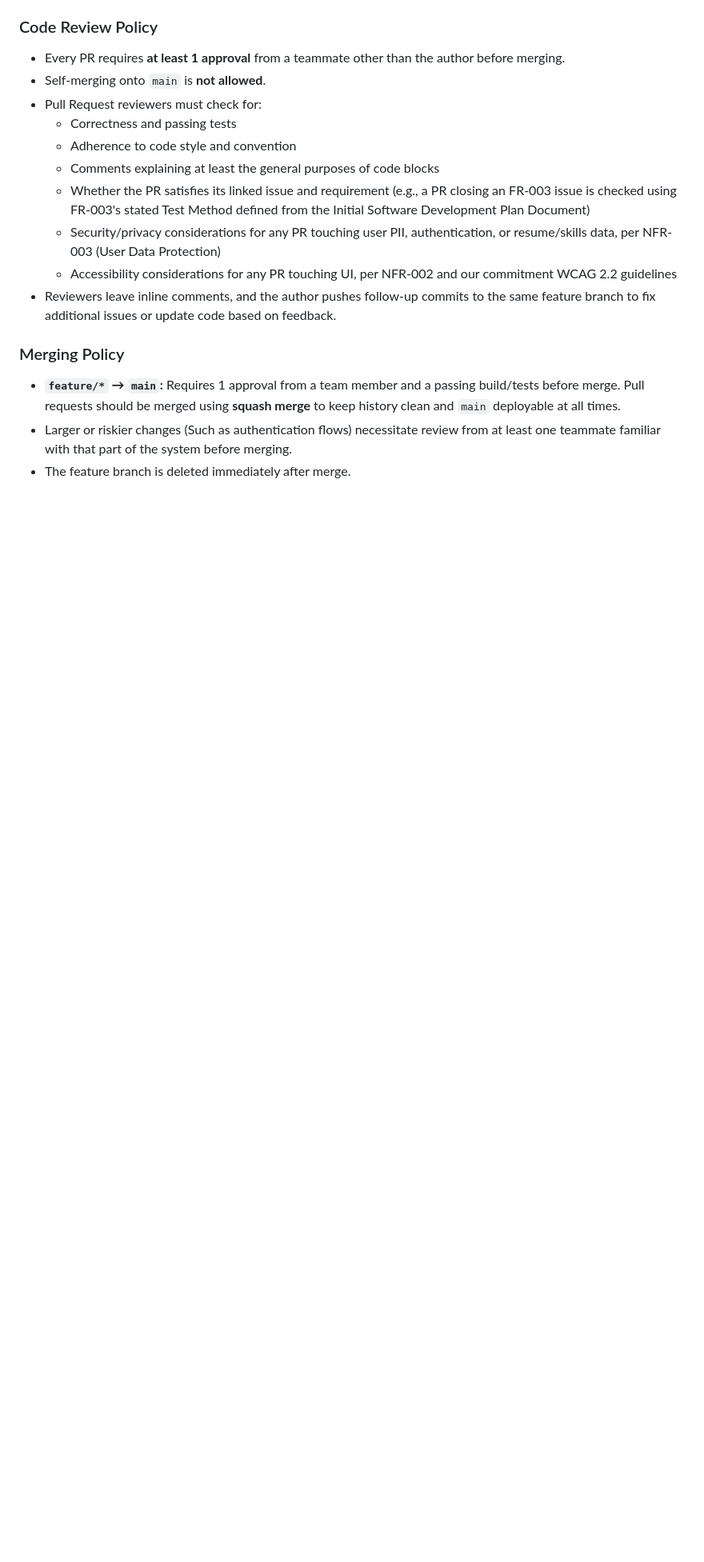
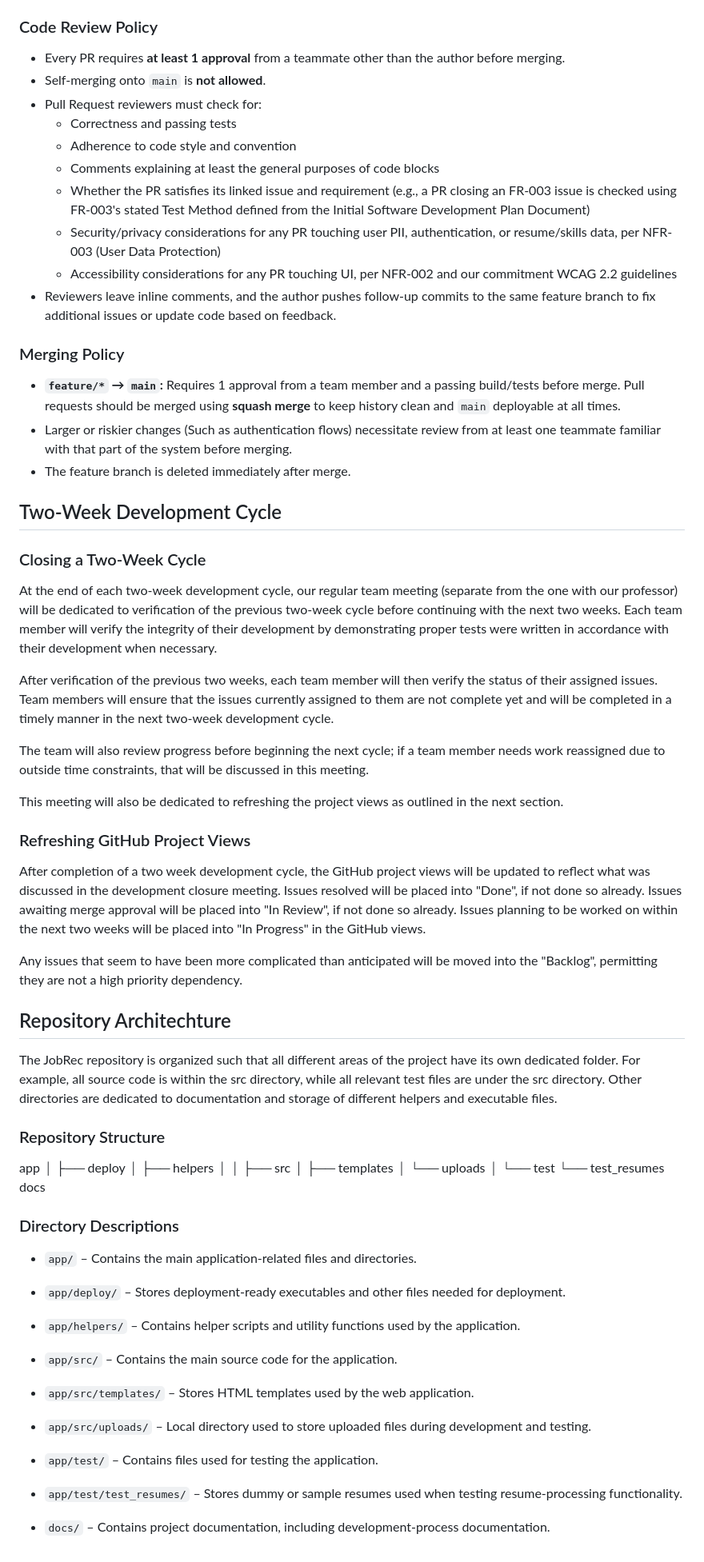
Before and after one commit to Work-At-JobRec/JobRec, a Markdown page: docs/dev_processes.md, the part around the change. Shown at 80% size. Rendered like a GitHub page; blank space fills up the shorter version.

Commit message:
Added repository structure, two-week development cycle, github project views refresh plans

```diff
--- a/docs/dev_processes.md
+++ b/docs/dev_processes.md
@@ -90,3 +90,62 @@ Every PR description contains a GitHub closing keyword (Such as `Closes`, `Fixes
 - **`feature/*` → `main`:** Requires 1 approval from a team member and a passing build/tests before merge. Pull requests should be merged using **squash merge** to keep history clean and `main` deployable at all times.
 - Larger or riskier changes (Such as authentication flows) necessitate review from at least one teammate familiar with that part of the system before merging.
 - The feature branch is deleted immediately after merge.
+
+## Two-Week Development Cycle
+
+### Closing a Two-Week Cycle
+
+At the end of each two-week development cycle, our regular team meeting (separate from the one with our professor) will be dedicated to verification of the previous two-week cycle before continuing with the next two weeks. Each team member will verify the integrity of their development by demonstrating proper tests were written in accordance with their development when necessary.
+
+After verification of the previous two weeks, each team member will then verify the status of their assigned issues. Team members will ensure that the issues currently assigned to them are not complete yet and will be completed in a timely manner in the next two-week development cycle.
+
+The team will also review progress before beginning the next cycle; if a team member needs work reassigned due to outside time constraints, that will be discussed in this meeting.
+
+This meeting will also be dedicated to refreshing the project views as outlined in the next section.
+
+### Refreshing GitHub Project Views
+
+After completion of a two week development cycle, the GitHub project views will be updated to reflect what was discussed in the development closure meeting. Issues resolved will be placed into "Done", if not done so already. Issues awaiting merge approval will be placed into "In Review", if not done so already. Issues planning to be worked on within the next two weeks will be placed into "In Progress" in the GitHub views.
+
+Any issues that seem to have been more complicated than anticipated will be moved into the "Backlog", permitting they are not a high priority dependency.
+
+## Repository Architechture
+
+The JobRec repository is organized such that all different areas of the project have its own dedicated folder. For example, all source code is within the src directory, while all relevant test files are under the src directory. Other directories are dedicated to documentation and storage of different helpers and executable files.
+
+### Repository Structure
+
+app
+│
+├── deploy
+│
+├── helpers
+│
+│
+├── src
+│   ├── templates
+│   └── uploads
+│
+└── test
+    └── test_resumes
+docs
+
+### Directory Descriptions
+
+- `app/` – Contains the main application-related files and directories.
+
+- `app/deploy/` – Stores deployment-ready executables and other files needed for deployment.
+
+- `app/helpers/` – Contains helper scripts and utility functions used by the application.
+
+- `app/src/` – Contains the main source code for the application.
+
+- `app/src/templates/` – Stores HTML templates used by the web application.
+
+- `app/src/uploads/` – Local directory used to store uploaded files during development and testing.
+
+- `app/test/` – Contains files used for testing the application.
+
+- `app/test/test_resumes/` – Stores dummy or sample resumes used when testing resume-processing functionality.
+
+- `docs/` – Contains project documentation, including development-process documentation.
```
